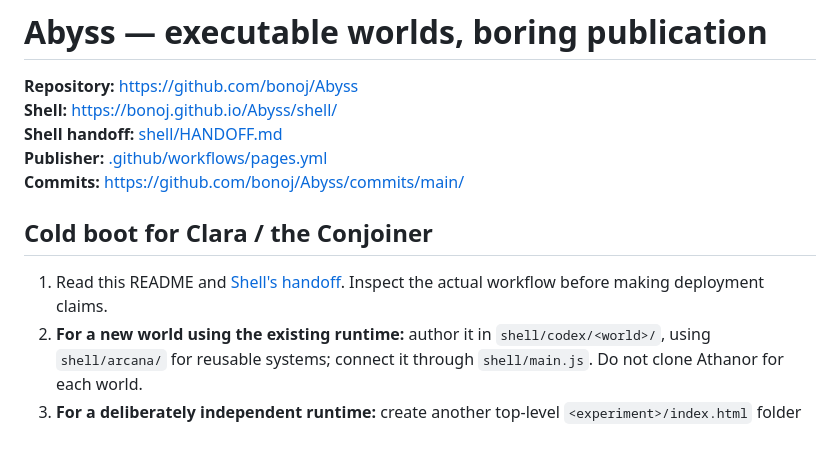
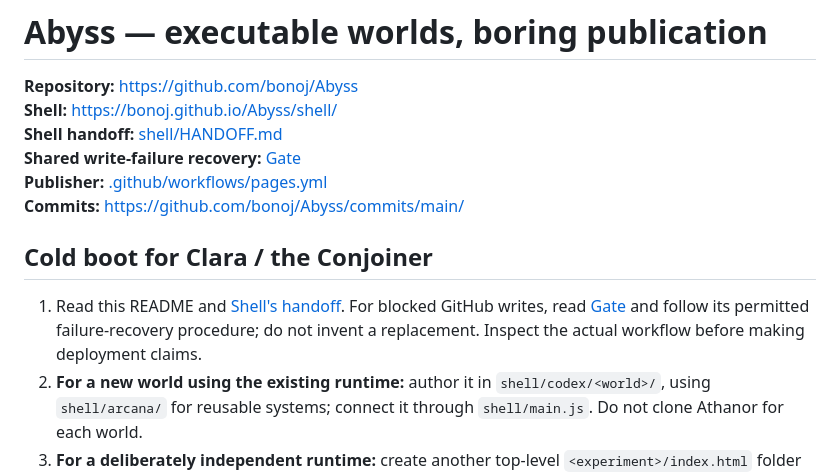
Before and after one commit to bonoj/Abyss, a Markdown page: README.md, the part around the change. Rendered like a GitHub page; blank space fills up the shorter version.

Commit message:
Link shared Gate recovery protocol from Abyss cold boot

```diff
--- a/README.md
+++ b/README.md
@@ -3,12 +3,13 @@
 **Repository:** https://github.com/bonoj/Abyss
 **Shell:** https://bonoj.github.io/Abyss/shell/
 **Shell handoff:** [shell/HANDOFF.md](shell/HANDOFF.md)
+**Shared write-failure recovery:** [Gate](https://github.com/bonoj/Gate/blob/main/README.md)
 **Publisher:** [.github/workflows/pages.yml](.github/workflows/pages.yml)
 **Commits:** https://github.com/bonoj/Abyss/commits/main/
 
 ## Cold boot for Clara / the Conjoiner
 
-1. Read this README and [Shell's handoff](shell/HANDOFF.md). Inspect the actual workflow before making deployment claims.
+1. Read this README and [Shell's handoff](shell/HANDOFF.md). For blocked GitHub writes, read [Gate](https://github.com/bonoj/Gate/blob/main/README.md) and follow its permitted failure-recovery procedure; do not invent a replacement. Inspect the actual workflow before making deployment claims.
 2. **For a new world using the existing runtime:** author it in `shell/codex/<world>/`, using `shell/arcana/` for reusable systems; connect it through `shell/main.js`. Do not clone Athanor for each world.
 3. **For a deliberately independent runtime:** create another top-level `<experiment>/index.html` folder with all its first-party runtime dependencies inside it. No runtime imports across experiment folders.
 4. Commit changes to `main`. Currently **changes under `shell/**` and to the publisher workflow trigger publication automatically**. Other folders do **not** automatically trigger deployment; add a deliberate workflow trigger or use `workflow_dispatch` when supported. Do not imply an ordinary commit to another folder was deployed.
```
